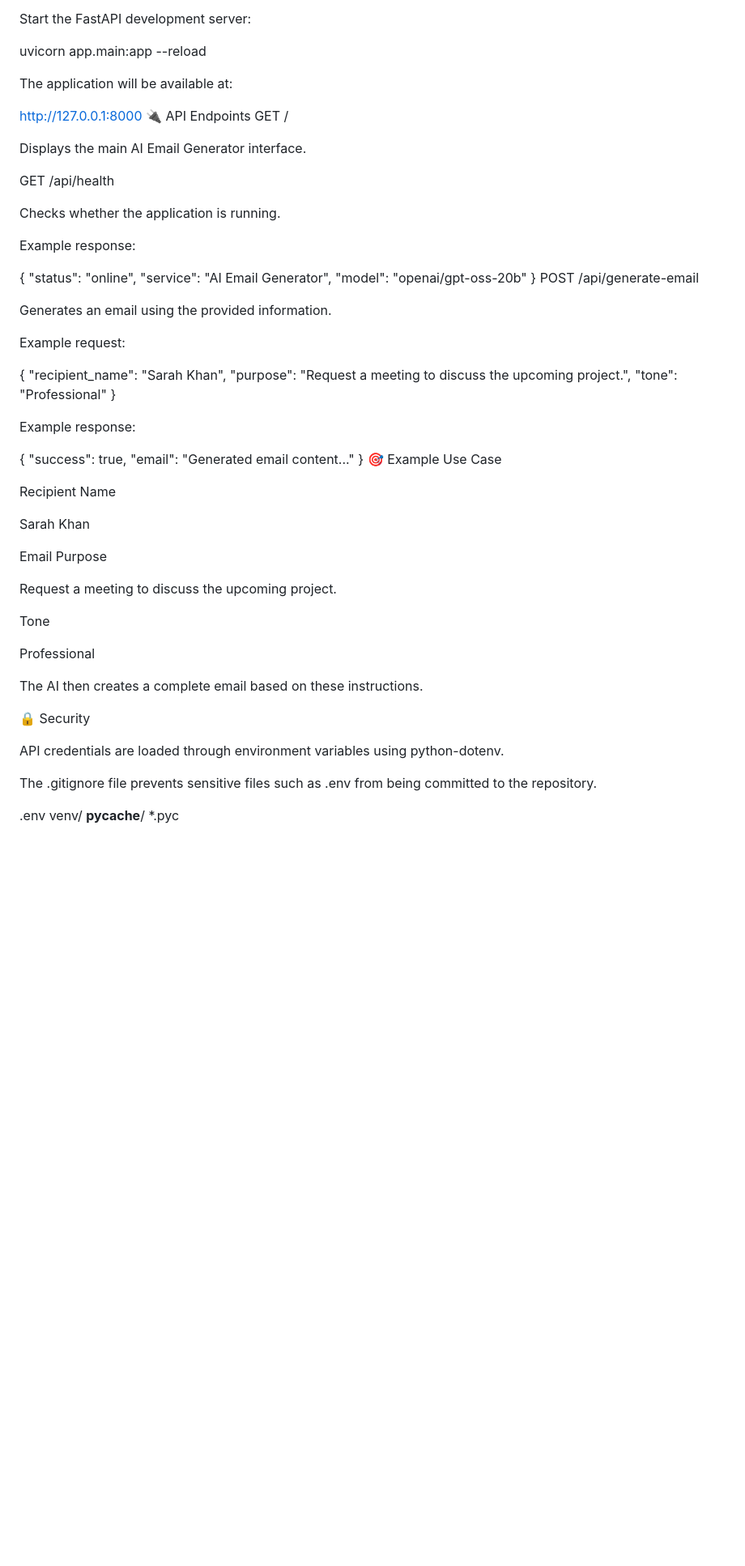
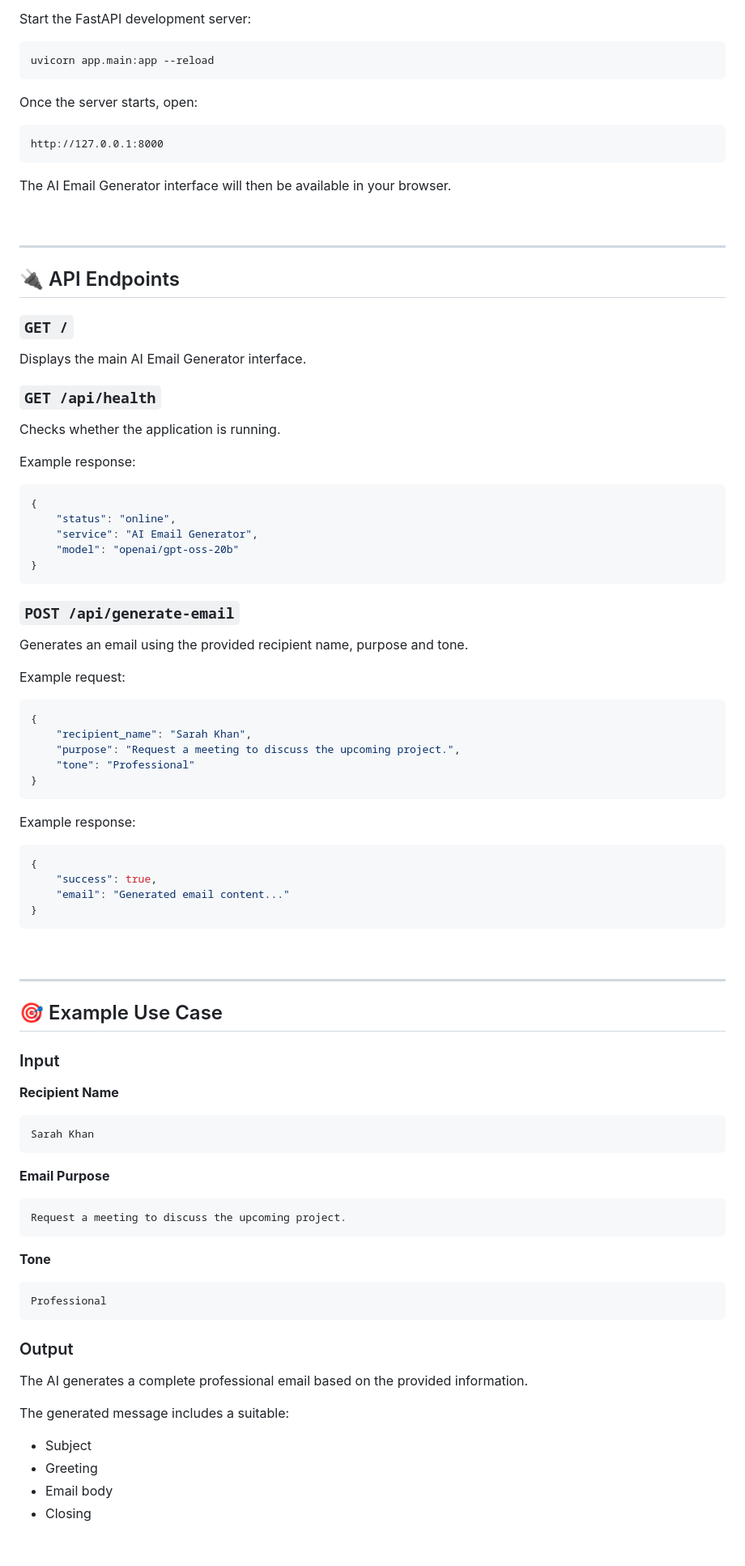
Before and after one commit to haniaeman2026-pixel/AI-Email-Generator, a Markdown page: README.md, the part around one of its changes. Shown at 81% size. Drawn GitHub-style; blank space fills up the shorter version.

````diff
--- a/README.md
+++ b/README.md
@@ -167,64 +264,99 @@ The repository includes .env.example as a safe configuration template.
 
 Start the FastAPI development server:
 
+```bash
 uvicorn app.main:app --reload
+```
 
-The application will be available at:
+Once the server starts, open:
 
+```text
 http://127.0.0.1:8000
-🔌 API Endpoints
-GET /
+```
+
+The AI Email Generator interface will then be available in your browser.
+
+<br>
+
+---
+
+## 🔌 API Endpoints
+
+### `GET /`
 
 Displays the main AI Email Generator interface.
 
-GET /api/health
+### `GET /api/health`
 
 Checks whether the application is running.
 
 Example response:
 
+```json
 {
-  "status": "online",
-  "service": "AI Email Generator",
-  "model": "openai/gpt-oss-20b"
+    "status": "online",
+    "service": "AI Email Generator",
+    "model": "openai/gpt-oss-20b"
 }
-POST /api/generate-email
+```
 
-Generates an email using the provided information.
+### `POST /api/generate-email`
+
+Generates an email using the provided recipient name, purpose and tone.
 
 Example request:
 
+```json
 {
-  "recipient_name": "Sarah Khan",
-  "purpose": "Request a meeting to discuss the upcoming project.",
-  "tone": "Professional"
+    "recipient_name": "Sarah Khan",
+    "purpose": "Request a meeting to discuss the upcoming project.",
+    "tone": "Professional"
 }
+```
 
 Example response:
 
+```json
 {
-  "success": true,
-  "email": "Generated email content..."
+    "success": true,
+    "email": "Generated email content..."
 }
-🎯 Example Use Case
+```
 
-Recipient Name
+<br>
 
+---
+
+## 🎯 Example Use Case
+
+### Input
+
+**Recipient Name**
+
+```text
 Sarah Khan
+```
 
-Email Purpose
+**Email Purpose**
 
+```text
 Request a meeting to discuss the upcoming project.
+```
 
-Tone
+**Tone**
 
+```text
 Professional
+```
 
-The AI then creates a complete email based on these instructions.
+### Output
 
-🔒 Security
+The AI generates a complete professional email based on the provided information.
 
-API credentials are loaded through environment variables using python-dotenv.
+The generated message includes a suitable:
 
-The .gitignore file prevents sensitive files such as .env from being committed to the repository.
+- Subject
+- Greeting
+- Email body
+- Closing
 
````
Also changed, not shown: other parts of README.md (+235 -100 lines).
